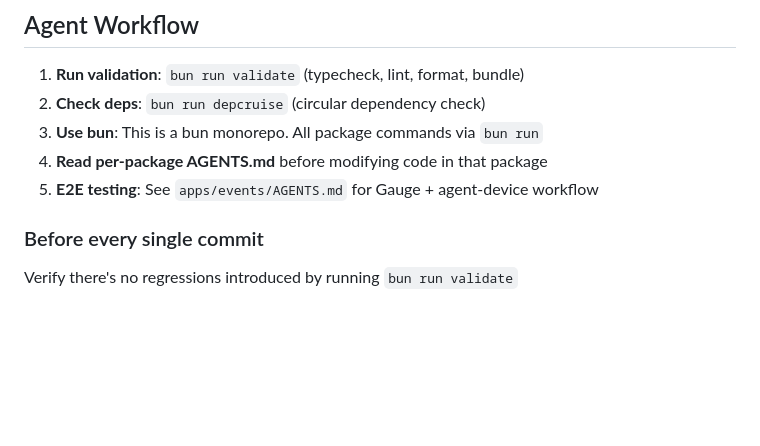
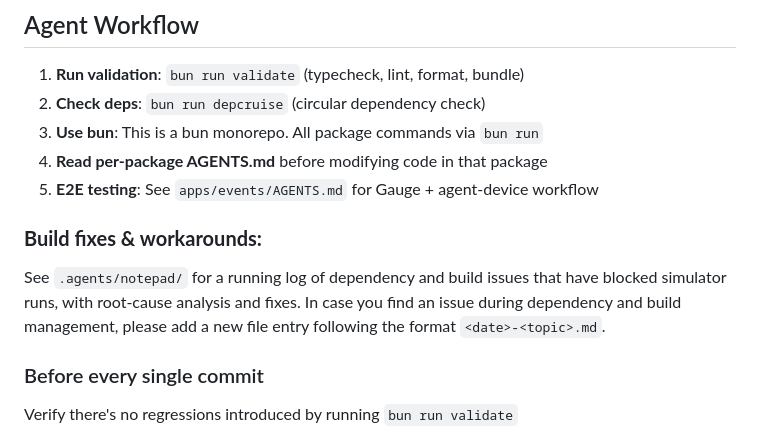
Before and after one commit to espetro/klk, a Markdown page: AGENTS.md, the part around the change. Drawn GitHub-style; blank space fills up the shorter version.

```diff
--- a/AGENTS.md
+++ b/AGENTS.md
@@ -26,6 +26,10 @@ Klk is a Nostr-native events app built with Expo + React Native. Users discover
 3. **Use bun**: This is a bun monorepo. All package commands via `bun run`
 4. **Read per-package AGENTS.md** before modifying code in that package
 5. **E2E testing**: See `apps/events/AGENTS.md` for Gauge + agent-device workflow
+
+### **Build fixes & workarounds:**
+
+See `.agents/notepad/` for a running log of dependency and build issues that have blocked simulator runs, with root-cause analysis and fixes. In case you find an issue during dependency and build management, please add a new file entry following the format `<date>-<topic>.md`.
 
 ### Before every single commit
 
```
Also changed, not shown: .agents/notepad/2026-05-25-expo-image-android-build-fix.md (added, +19 -0 lines).
